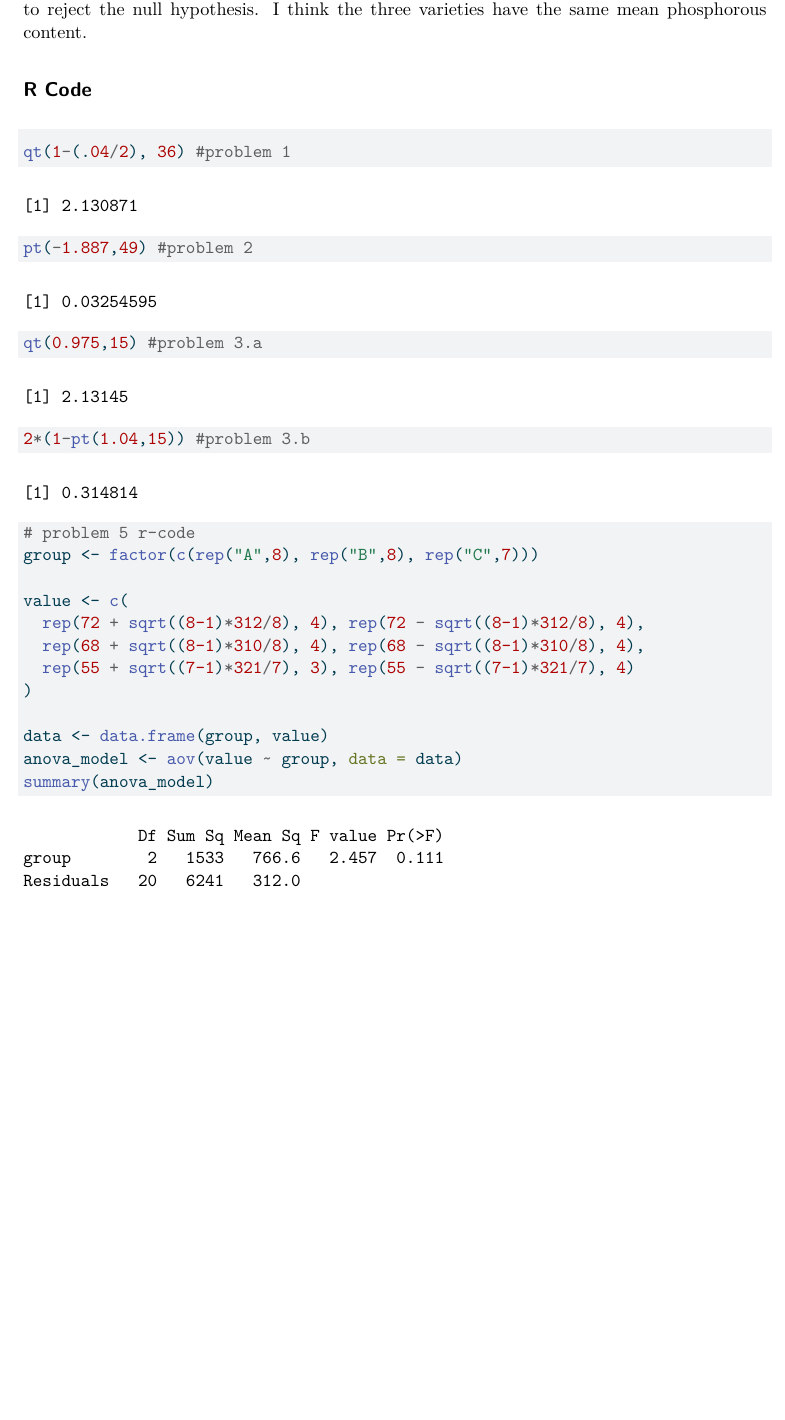
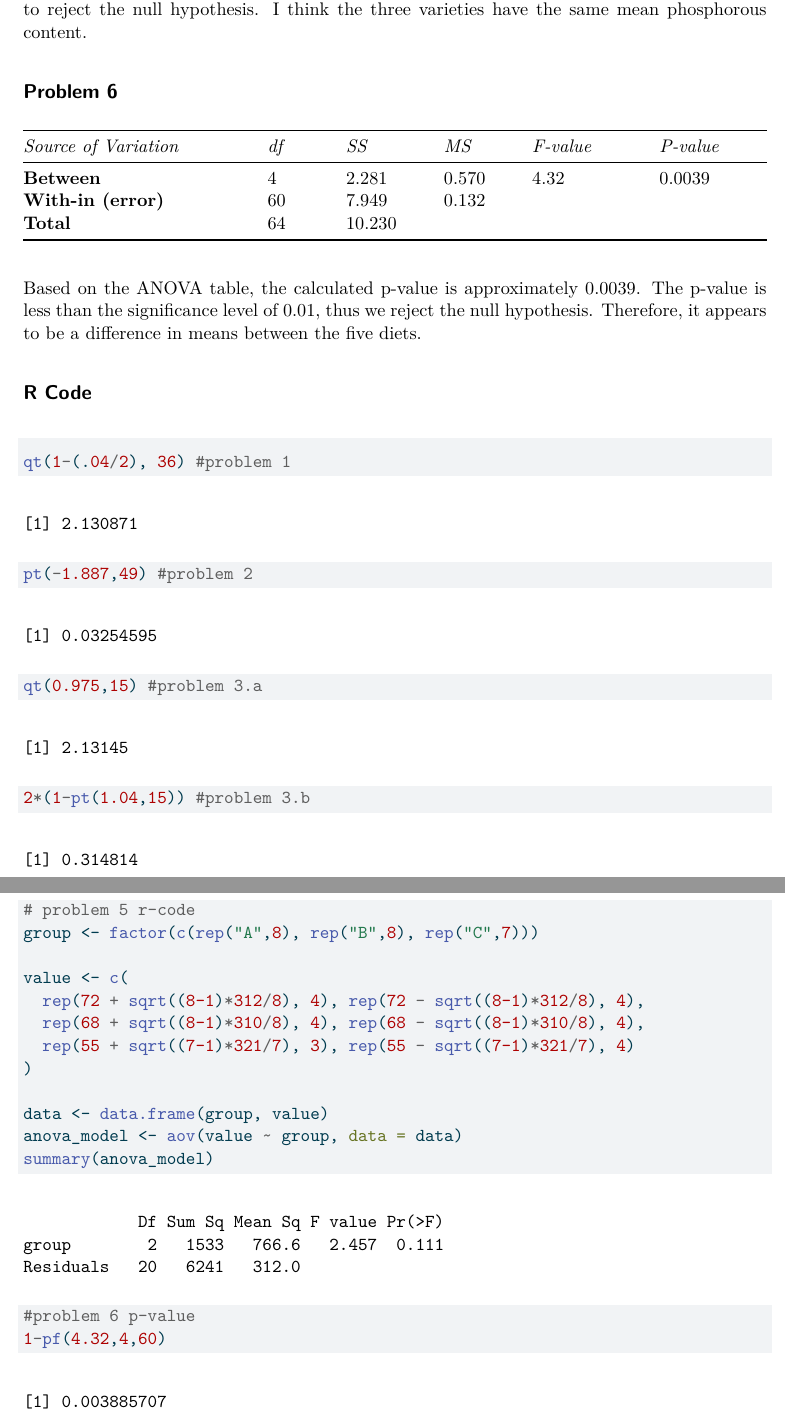
Before and after one commit to jasonmenjivar03/ST512-SP26-Homework-1, a Quarto document (ST512-SP26-Homework-1.qmd): part of page 4 of 4 before the commit and two parts of pages 4 and 5 of 5 after it, the two joined at a grey line, cut so that both start at the same text, the shorter picture padded with empty space. The pictures show the output file ST512-SP26-Homework-1.pdf that the author committed with the source.

Commit message:
problem 6 complete.

````diff
--- a/ST512-SP26-Homework-1.qmd
+++ b/ST512-SP26-Homework-1.qmd
@@ -139,6 +139,18 @@ F-value = 2.457
 p-value = 0.111
 
 Our null hypothesis is that the mean phosphorous content does not differ among the three varieties. Using the calculated F-value, 2.457, the p-value was calculated to be 0.111. In comparison to a standard significance level of 5%, our p-value is larger. Therefore, failing to reject the null hypothesis. I think the three varieties have the same mean phosphorous content.
+
+## Problem 6
+
+| *Source of Variation* | *df* | *SS*   | *MS*  | *F-value* | *P-value* |
+|-----------------------|------|--------|-------|-----------|-----------|
+| **Between**           | 4    | 2.281  | 0.570 | 4.32      | 0.0039    |
+| **With-in (error)**   | 60   | 7.949  | 0.132 |           |           |
+| **Total**             | 64   | 10.230 |       |           |           |
+
+Based on the ANOVA table, the calculated p-value is approximately 0.0039. The p-value is less than the significance level of 0.01, thus we reject the null hypothesis. Therefore, it appears to be a difference in means between the five diets.
+
+
 
 ## R Code
 
@@ -166,3 +178,8 @@ data <- data.frame(group, value)
 anova_model <- aov(value ~ group, data = data)
 summary(anova_model)
 ```
+
+```{r}
+#problem 6 p-value
+1-pf(4.32,4,60)
+```
````
Also changed, not shown: ST512-SP26-Homework-1.pdf, ST512-SP26-Homework-1.qmd (10 more changed lines).
